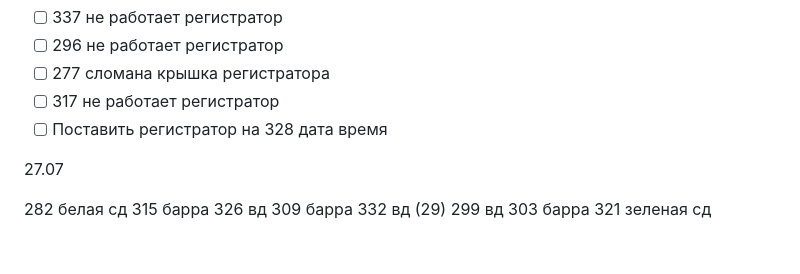
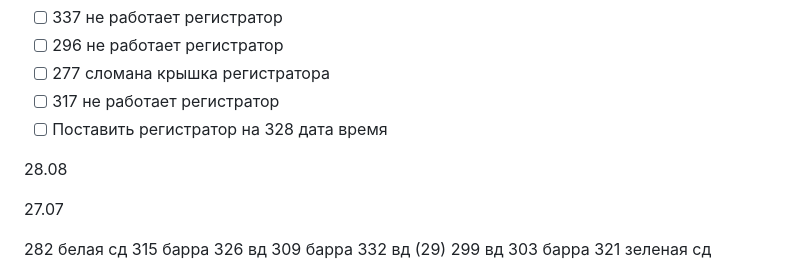
Before and after one commit to vladimka/obsidian, a Markdown page: Google Keep/Работа.md, the part around the change. Drawn GitHub-style; blank space fills up the shorter version.

Commit message:
Commit from iPhone on 28.07.2026, 08:17:00

```diff
--- a/Google Keep/Работа.md
+++ b/Google Keep/Работа.md
@@ -13,6 +13,10 @@ tags:
 - [ ] 277 сломана крышка регистратора
 - [ ] 317 не работает регистратор
 - [ ] Поставить регистратор на 328 дата время
+
+28.08
+
+
 
 27.07
 
```
